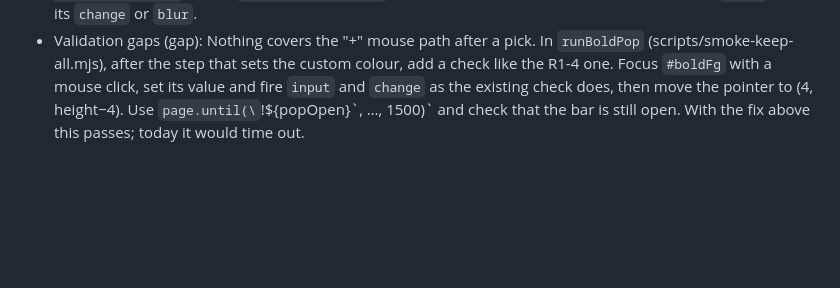
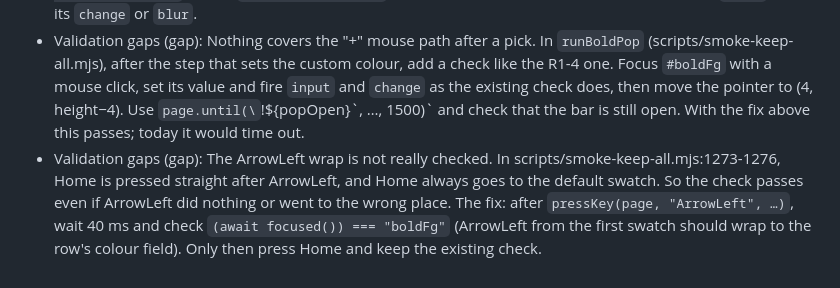
Before and after one commit to techiesreviews/script, a Markdown page: docs/build/step-u-bold-colours-by-b.md, the part around the change. GitHub-like rendering; blank space fills up the shorter version.

Commit message:
docs: step-u-bold-colours-by-b follow-ups from review
Co-Authored-By: Agent Kit <noreply@openai.com>

```diff
--- a/docs/build/step-u-bold-colours-by-b.md
+++ b/docs/build/step-u-bold-colours-by-b.md
@@ -28,3 +28,4 @@ Feature list: updated (`docs/features.md`).
 
 - Spec (P3): 3d9a6a8:public/app.js:1608 — P3 ticket: The spec says the colours close "when the pointer leaves B and the popover" (docs/build/step-u-bold-colours-by-b.md:9). After someone picks their own colour with the mouse through "+", that no longer holds. `popHeld` counts focus on a colour field (`f.type === "color"`) as holding the colours open. That's right while the system's colour window is open. But focus stays on the field after that window closes. So the `change` handler at public/app.js:1637 calls `closeBoldPopSoon`, which finds the colours still held. Every later `pointerleave` does the same. The colours stay open until a press somewhere else or Escape. This is a nit because it's a rarer path with a small cost: the colours sit off the words, and one click anywhere closes them. Fix: when a colour field fires `change` (its window has closed), move the focus off it unless it is `:focus-visible`. For example, `if (!e.target.matches(":focus-visible")) e.target.blur();` before `closeBoldPopSoon()`. Or hold only while a flag is set, from the field's `click` until its `change` or `blur`.
 - Validation gaps (gap): Nothing covers the "+" mouse path after a pick. In `runBoldPop` (scripts/smoke-keep-all.mjs), after the step that sets the custom colour, add a check like the R1-4 one. Focus `#boldFg` with a mouse click, set its value and fire `input` and `change` as the existing check does, then move the pointer to (4, height−4). Use `page.until(\`!${popOpen}\`, …, 1500)` and check that the bar is still open. With the fix above this passes; today it would time out.
+- Validation gaps (gap): The ArrowLeft wrap is not really checked. In scripts/smoke-keep-all.mjs:1273-1276, Home is pressed straight after ArrowLeft, and Home always goes to the default swatch. So the check passes even if ArrowLeft did nothing or went to the wrong place. The fix: after `pressKey(page, "ArrowLeft", …)`, wait 40 ms and check `(await focused()) === "boldFg"` (ArrowLeft from the first swatch should wrap to the row's colour field). Only then press Home and keep the existing check.
```
